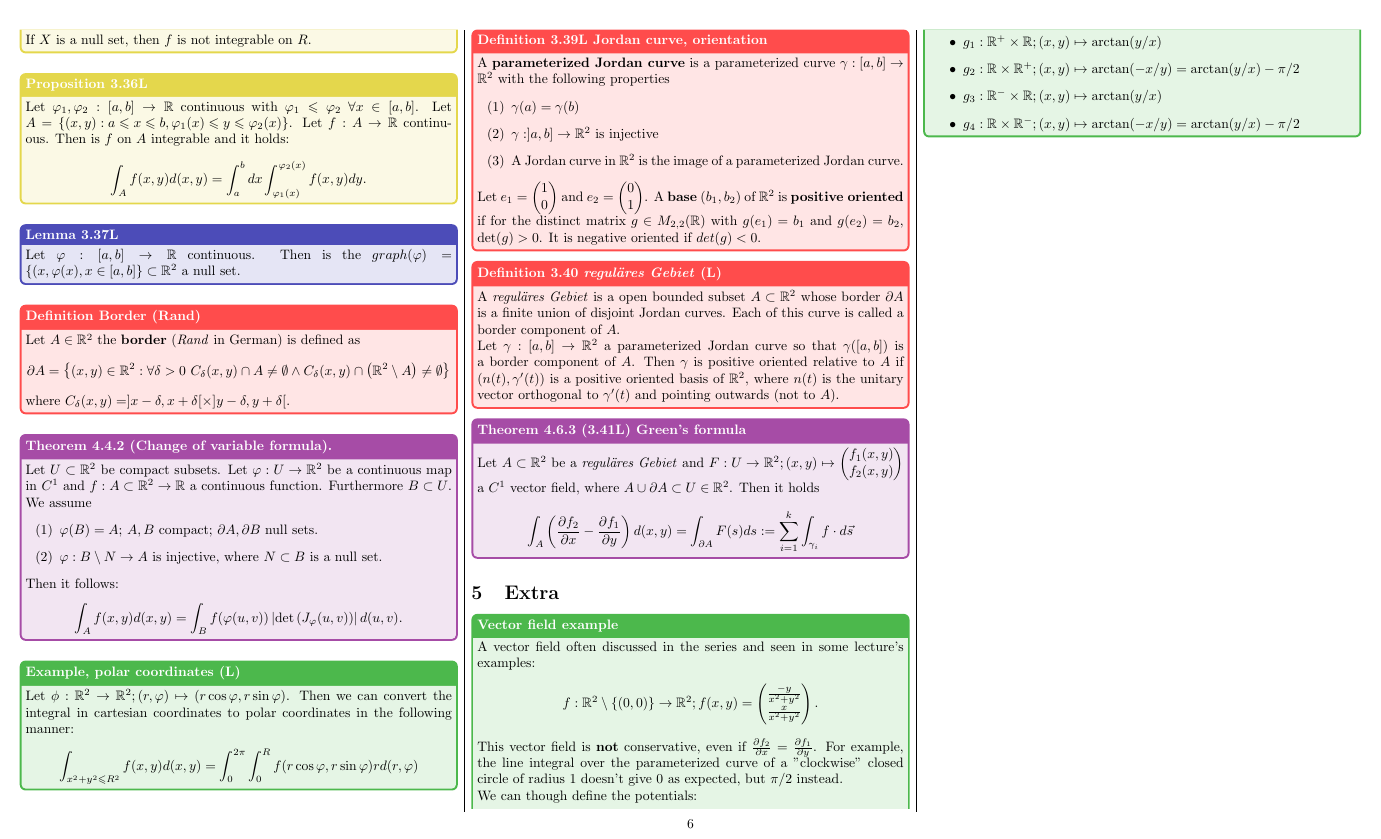
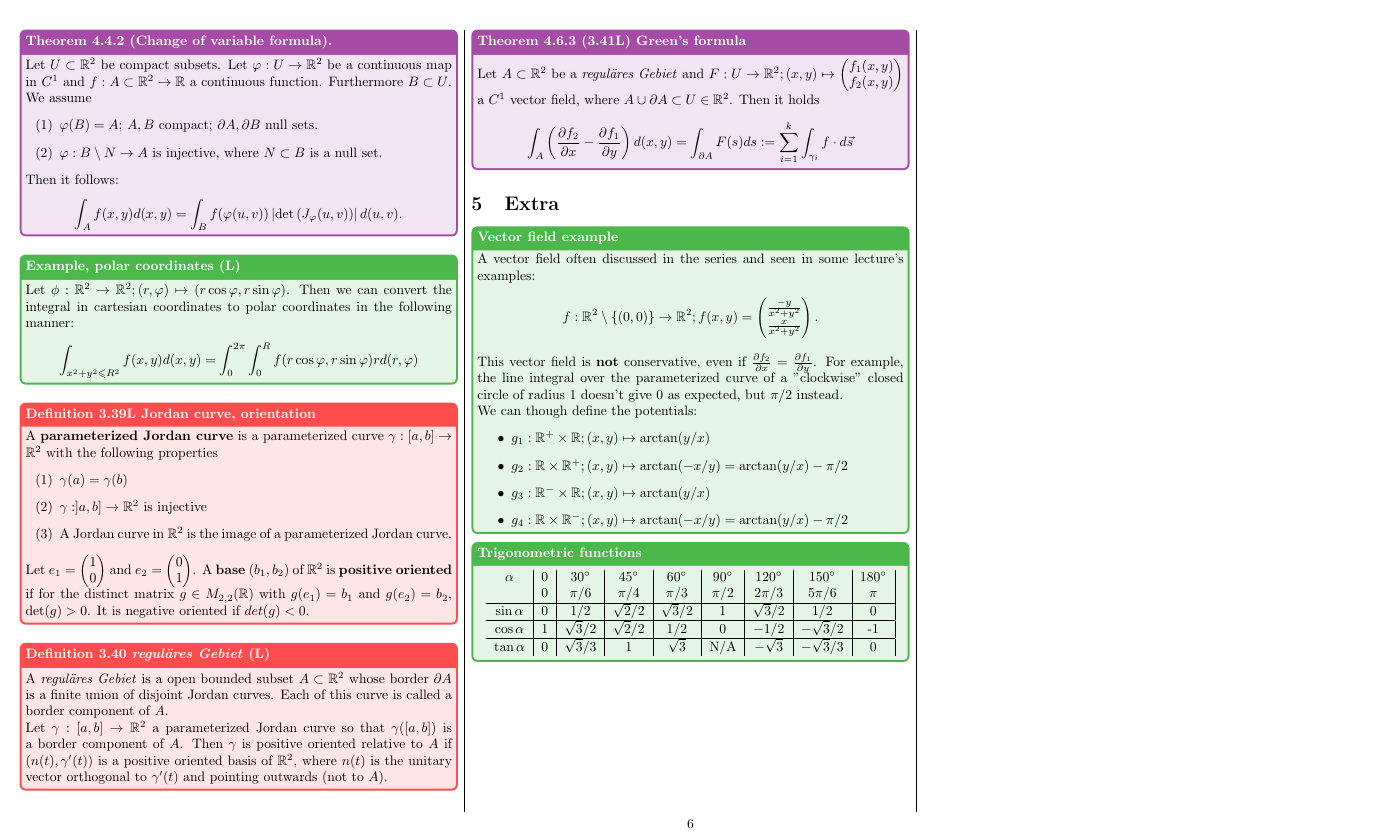
Before and after one commit to plaf2000/analysis-II-cheatsheet, a LaTeX document (plaffranchi_cheatsheet.tex, which reads 5_extra.tex): page 6 of 6. Compiled offline with pdfLaTeX.

Commit message:
Added trigonometric functions.

```diff
--- a/5_extra.tex
+++ b/5_extra.tex
@@ -13,3 +13,22 @@
         \item $g_4: \R\times \R^-; (x,y) \mapsto \arctan(-x/y) = \arctan(y/x) - \pi/2$
     \end{itemize}
 }
+
+\other{Trigonometric functions}{
+    \begin{center}
+        \begin{tabular}{c|c|c|c|c|c|c|c|c|c}
+             \(\alpha\)& 0& \(30^{\circ}\)& \(45^{\circ}\)& \(60^{\circ}\)& \(90^{\circ}\)& \(120^{\circ}\)& 150\(^{\circ}\)& 180\(^{\circ}\)
+             \\
+             \(\)& 0& \(\pi/6\)& \(\pi/4\)& \(\pi/3\)& \(\pi/2\)&\(2\pi/3\)& \(5\pi/6\)& \(\pi\) \\
+             \hline
+             \(\sin{\alpha}\)& 0& \(1/2\)& \(\sqrt{2}/{2}\)& \(\sqrt{3}/{2}\)& 1& \(\sqrt{3}/{2}\)& \(1/2\)& 0
+             \\
+             \hline
+             \(\cos{\alpha}\)& 1& \(\sqrt{3}/{2}\)& \(\sqrt{2}/{2}\)& \(1/2\)& 0& \(-1/2\)& \(-\sqrt{3}/{2}\)& -1
+             \\
+             \hline
+             \(\tan{\alpha}\)& 0& \(\sqrt{3}/{3}\)& \(1\)& \(\sqrt{3}\)& N/A & \(-\sqrt{3}\)& \(-\sqrt{3}/{3}\)& 0
+             \\
+        \end{tabular}
+        \end{center}
+}
--- a/plaffranchi_cheatsheet.tex
+++ b/plaffranchi_cheatsheet.tex
@@ -21,7 +21,7 @@
 \tcbuselibrary{listings,breakable,skins}
 
 
-\newcommand{\custombox}[3]{\begin{tcolorbox}[before=\nopagebreak,left=0mm,right=0mm,bottom=0mm,top=0mm,title = \textbf{#1}, colback=#2!10!white, colframe = #2!70!white, coltitle=white, breakable, enhanced]
+\newcommand{\custombox}[3]{\begin{tcolorbox}[left=0mm,right=0mm,bottom=0mm,top=0mm,title = \textbf{#1}, colback=#2!10!white, colframe = #2!70!white, coltitle=white, breakable, enhanced]
     #3
     \end{tcolorbox}}
 
```
Also changed, not shown: plaffranchi_cheatsheet.pdf, plaffranchi_cheatsheet.tex (2 more changed lines).
